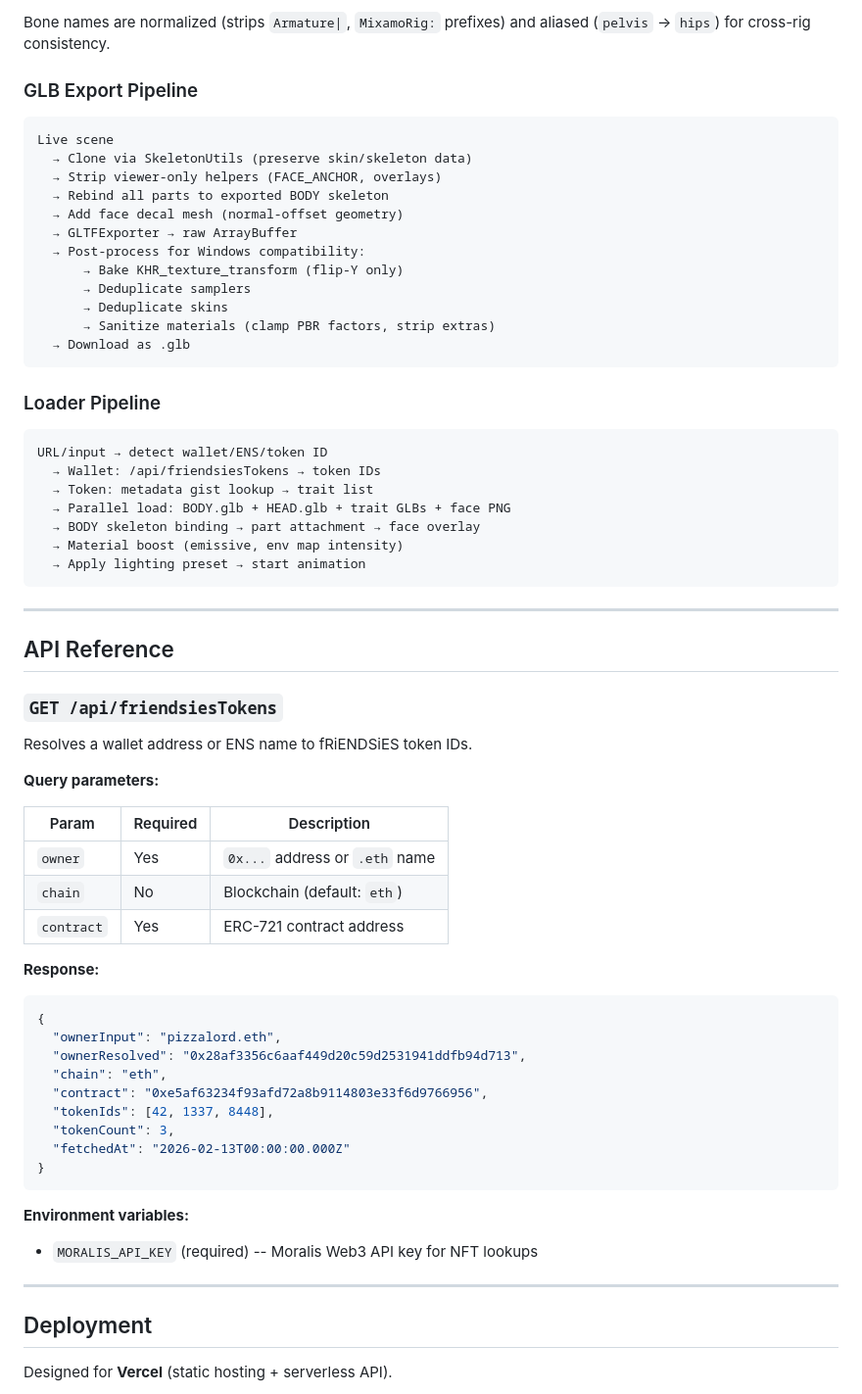
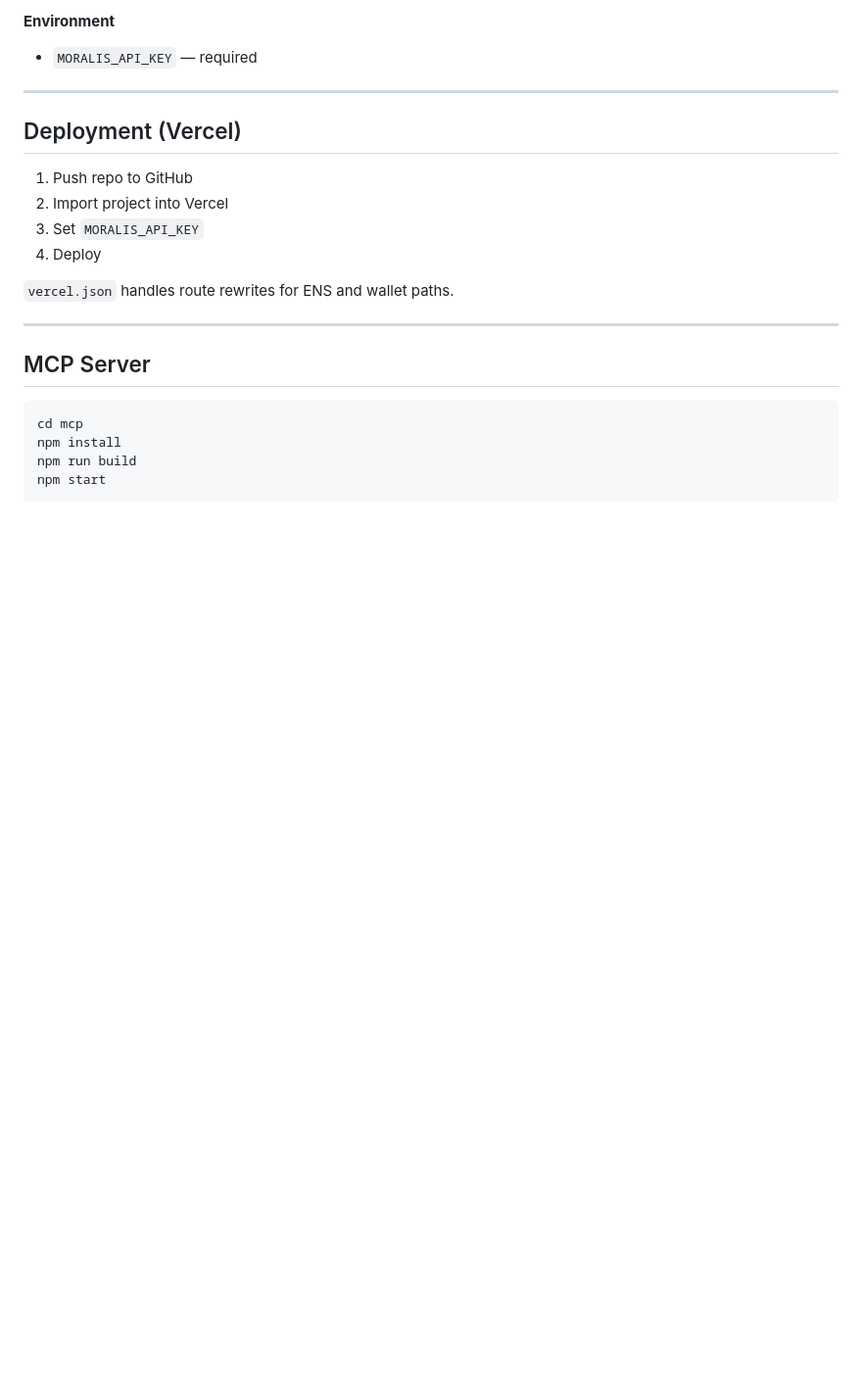
Before and after one commit to PIZZALORD713/garden_reborn, a Markdown page: README.md, the part around one of its changes. Shown at 98% size. Rendered like a GitHub page; blank space fills up the shorter version.

````diff
--- a/README.md
+++ b/README.md
@@ -108,72 +114,26 @@ BODY (master skeleton source)
 
-Bone names are normalized (strips `Armature|`, `MixamoRig:` prefixes) and aliased (`pelvis` -> `hips`) for cross-rig consistency.
-
-### GLB Export Pipeline
-
-```
-Live scene
-  → Clone via SkeletonUtils (preserve skin/skeleton data)
-  → Strip viewer-only helpers (FACE_ANCHOR, overlays)
-  → Rebind all parts to exported BODY skeleton
-  → Add face decal mesh (normal-offset geometry)
-  → GLTFExporter → raw ArrayBuffer
-  → Post-process for Windows compatibility:
-      → Bake KHR_texture_transform (flip-Y only)
-      → Deduplicate samplers
-      → Deduplicate skins
-      → Sanitize materials (clamp PBR factors, strip extras)
-  → Download as .glb
-```
-
-### Loader Pipeline
-
-```
-URL/input → detect wallet/ENS/token ID
-  → Wallet: /api/friendsiesTokens → token IDs
-  → Token: metadata gist lookup → trait list
-  → Parallel load: BODY.glb + HEAD.glb + trait GLBs + face PNG
-  → BODY skeleton binding → part attachment → face overlay
-  → Material boost (emissive, env map intensity)
-  → Apply lighting preset → start animation
-```
+**Environment**
+- `MORALIS_API_KEY` — required
 
 ---
 
-## API Reference
+## Deployment (Vercel)
 
-### `GET /api/friendsiesTokens`
+1. Push repo to GitHub
+2. Import project into Vercel
+3. Set `MORALIS_API_KEY`
+4. Deploy
 
-Resolves a wallet address or ENS name to fRiENDSiES token IDs.
-
-**Query parameters:**
-
-| Param | Required | Description |
-|-------|----------|-------------|
-| `owner` | Yes | `0x...` address or `.eth` name |
-| `chain` | No | Blockchain (default: `eth`) |
-| `contract` | Yes | ERC-721 contract address |
-
-**Response:**
-
-```json
-{
-  "ownerInput": "pizzalord.eth",
-  "ownerResolved": "0x28af3356c6aaf449d20c59d2531941ddfb94d713",
-  "chain": "eth",
-  "contract": "0xe5af63234f93afd72a8b9114803e33f6d9766956",
-  "tokenIds": [42, 1337, 8448],
-  "tokenCount": 3,
-  "fetchedAt": "2026-02-13T00:00:00.000Z"
-}
-```
-
-**Environment variables:**
-
-- `MORALIS_API_KEY` (required) -- Moralis Web3 API key for NFT lookups
+`vercel.json` handles route rewrites for ENS and wallet paths.
 
 ---
 
-## Deployment
+## MCP Server
 
-Designed for **Vercel** (static hosting + serverless API).
+```bash
+cd mcp
+npm install
+npm run build
+npm start
+```
 
````
Also changed, not shown: other parts of README.md (+104 -125 lines).
